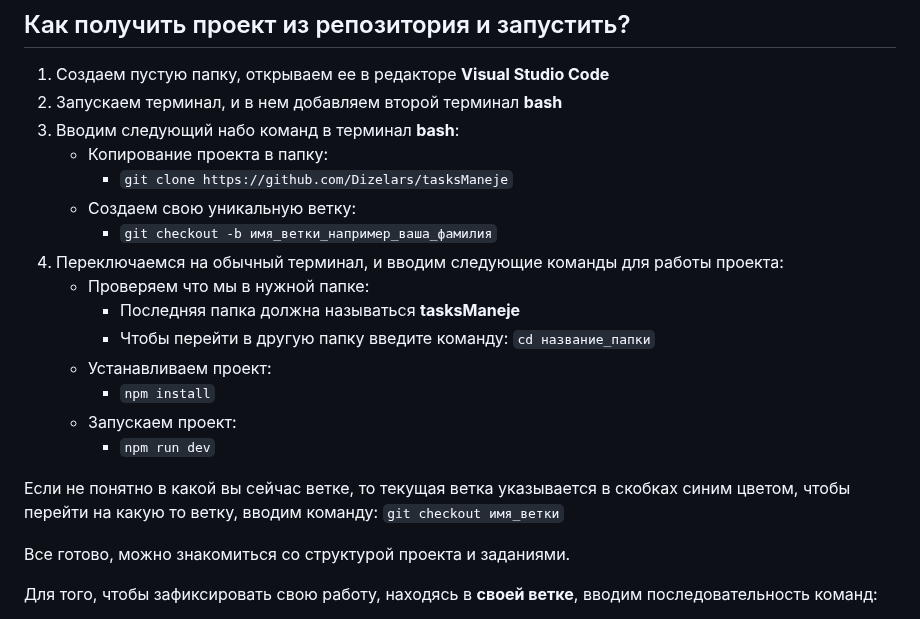
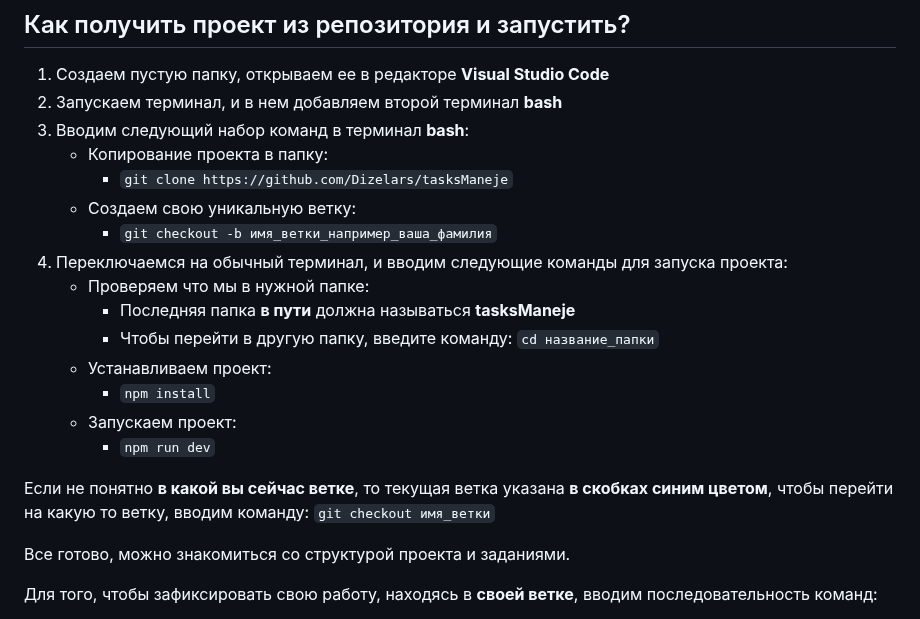
Before and after one commit to Dizelars/tasksManeje, a Markdown page: README.md, the part around the change. GitHub-like rendering.

Commit message:
инструкция обновлена

````diff
--- a/README.md
+++ b/README.md
@@ -3,21 +3,21 @@
 ## Как получить проект из репозитория и запустить?
 1. Создаем пустую папку, открываем ее в редакторе __Visual Studio Code__
 2. Запускаем терминал, и в нем добавляем второй терминал __bash__
-3. Вводим следующий набо команд в терминал __bash__:
+3. Вводим следующий набор команд в терминал __bash__:
 	* Копирование проекта в папку:
 	    + ```git clone https://github.com/Dizelars/tasksManeje```
 	* Создаем свою уникальную ветку:
 		+ ```git checkout -b имя_ветки_например_ваша_фамилия```
-4. Переключаемся на обычный терминал, и вводим следующие команды для работы проекта:
+4. Переключаемся на обычный терминал, и вводим следующие команды для запуска проекта:
 	* Проверяем что мы в нужной папке:
-		+ Последняя папка должна называться __tasksManeje__
-        + Чтобы перейти в другую папку введите команду: ```cd название_папки```
+		+ Последняя папка __в пути__ должна называться __tasksManeje__
+        + Чтобы перейти в другую папку, введите команду: ```cd название_папки```
 	* Устанавливаем проект:
 		+ ```npm install```
 	* Запускаем проект:
 		+ ```npm run dev```
 
-Если не понятно в какой вы сейчас ветке, то текущая ветка указывается в скобках синим цветом, чтобы перейти на какую то ветку, вводим команду: ```git checkout имя_ветки```
+Если не понятно __в какой вы сейчас ветке__, то текущая ветка указана __в скобках синим цветом__, чтобы перейти на какую то ветку, вводим команду: ```git checkout имя_ветки```
 
 Все готово, можно знакомиться со структурой проекта и заданиями.
 
````
